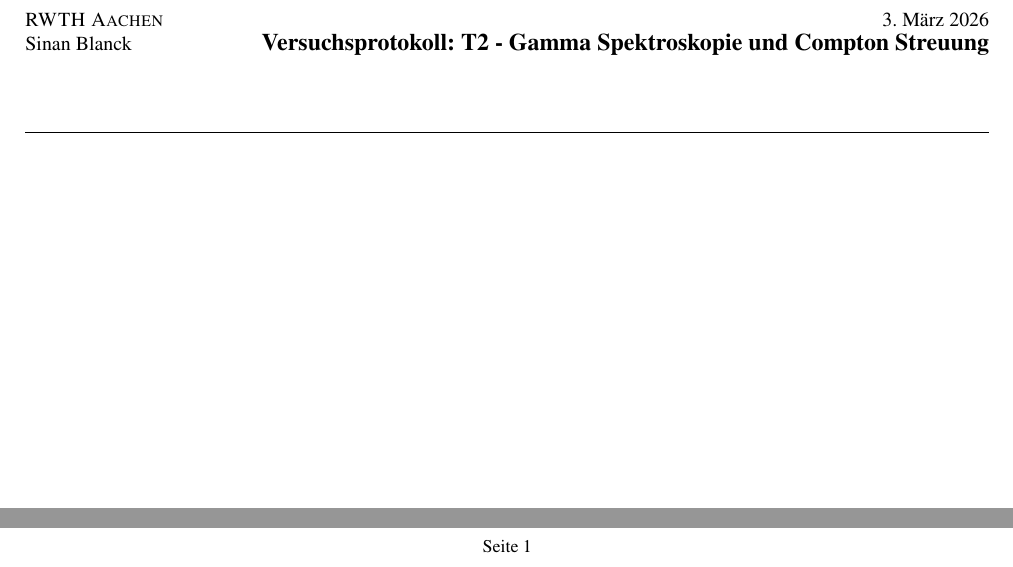
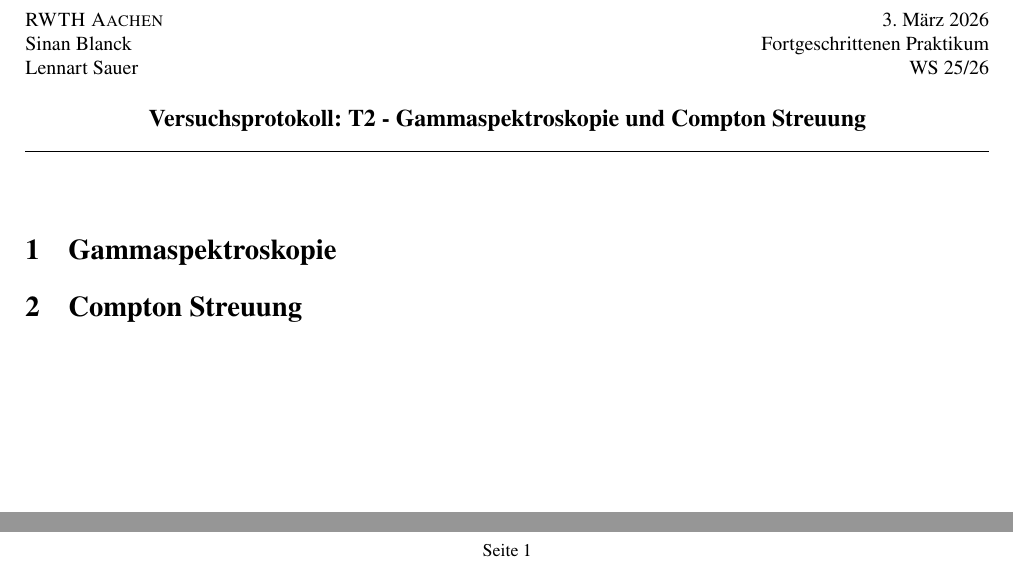
Before and after one commit to SourLen/FortgeschrittenenpraktikumWS2526, a LaTeX document (Versuche/T2/Protokolle/T2_protokoll.tex, which reads Versuche/T2/Protokolle/Compton_Streuung.tex, Versuche/T2/Protokolle/Gammaspektroskopie.tex): two parts of the page, joined at a grey line, cut so that both start at the same text. Compiled offline with pdfLaTeX; a LaTeX package or settings file that is missing is left out.

Commit message:
Protokoll sections

```diff
--- /dev/null
+++ b/Versuche/T2/Protokolle/Compton_Streuung.tex
@@ -0,0 +1 @@
+\section{Compton Streuung}
--- /dev/null
+++ b/Versuche/T2/Protokolle/Gammaspektroskopie.tex
@@ -0,0 +1 @@
+\section{Gammaspektroskopie}
--- a/Versuche/T2/Protokolle/T2_protokoll.tex
+++ b/Versuche/T2/Protokolle/T2_protokoll.tex
@@ -45,14 +45,17 @@
 \thispagestyle{firstpage}
 \begin{center}
     \textsc{RWTH Aachen} \hfill \today\\
-    Sinan Blanck \hfill
-    \vspace*{1cm}
-    \textbf{\large Versuchsprotokoll: T2 - Gamma Spektroskopie und Compton Streuung}
+    Sinan Blanck \hfill Fortgeschrittenen Praktikum\\
+    Lennart Sauer \hfill WS 25/26\\
+    \vspace*{0.5cm}
+    \textbf{\large Versuchsprotokoll: T2 - Gammaspektroskopie und Compton Streuung}
 \end{center}
 \hrule
 \vspace{1cm}
 
+\input{Gammaspektroskopie}
 
+\input{Compton_Streuung.tex}
 
 
 \end{document}
```
Also changed, not shown: Versuche/T2/Protokolle/T2_protokoll.pdf, 7 other files.
